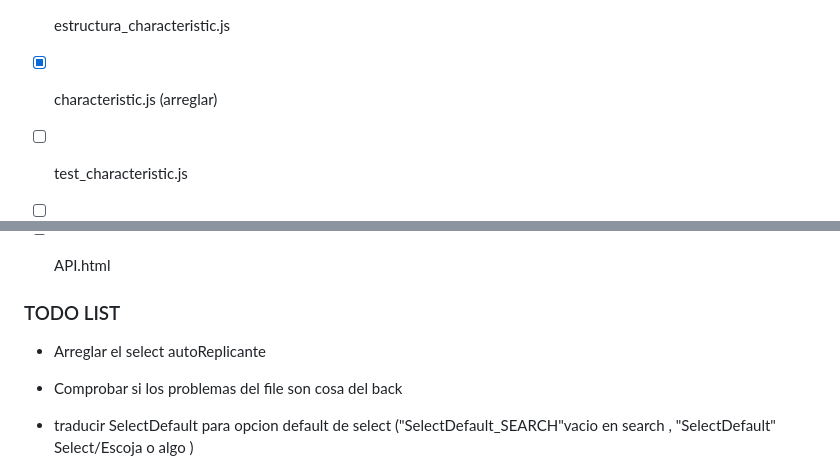
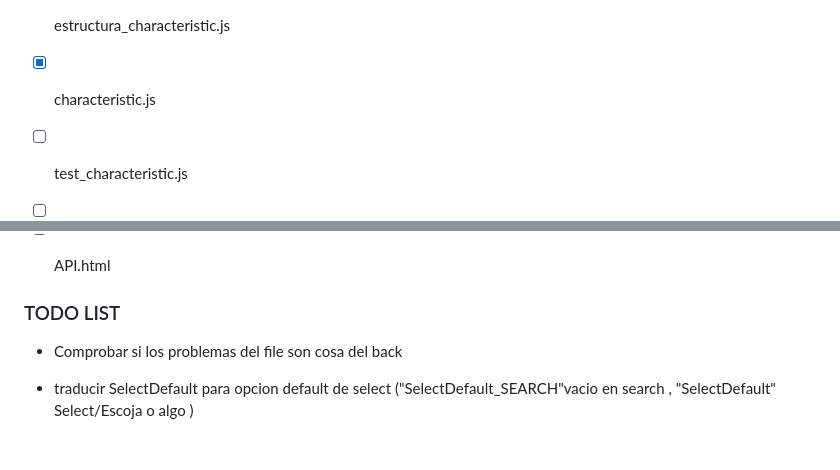
Before and after one commit to Akanenosketch/ET3, a Markdown page: README.md, 2 parts joined by grey strips. GitHub-like rendering; blank space fills up the shorter version.

```diff
--- a/README.md
+++ b/README.md
@@ -32,7 +32,7 @@
 
 - [X] estructura_characteristic.js
 
-- [X] characteristic.js  (arreglar)
+- [X] characteristic.js
 
 - [ ] test_characteristic.js
 
@@ -75,8 +75,6 @@
 - [ ] API.html
 
 ### TODO LIST
-
-- Arreglar el select autoReplicante
 
 - Comprobar si los problemas del file son cosa del back
 
```
